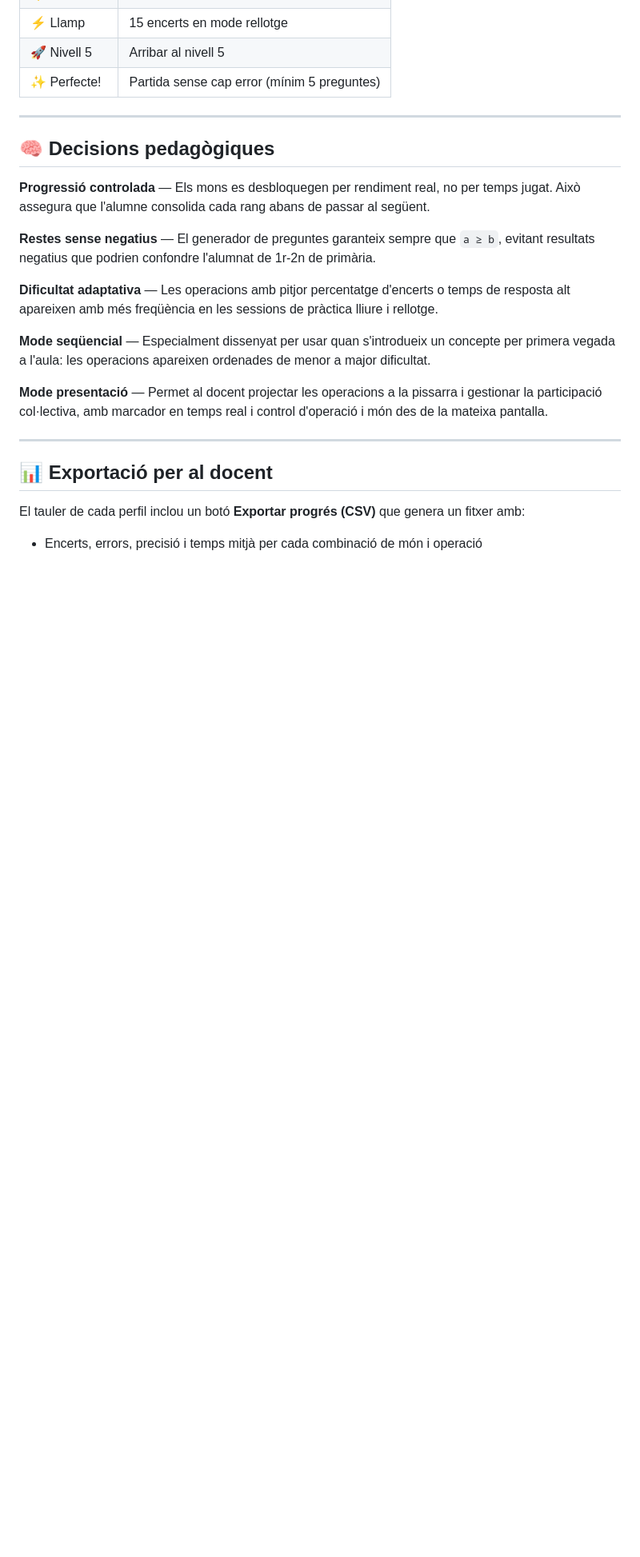
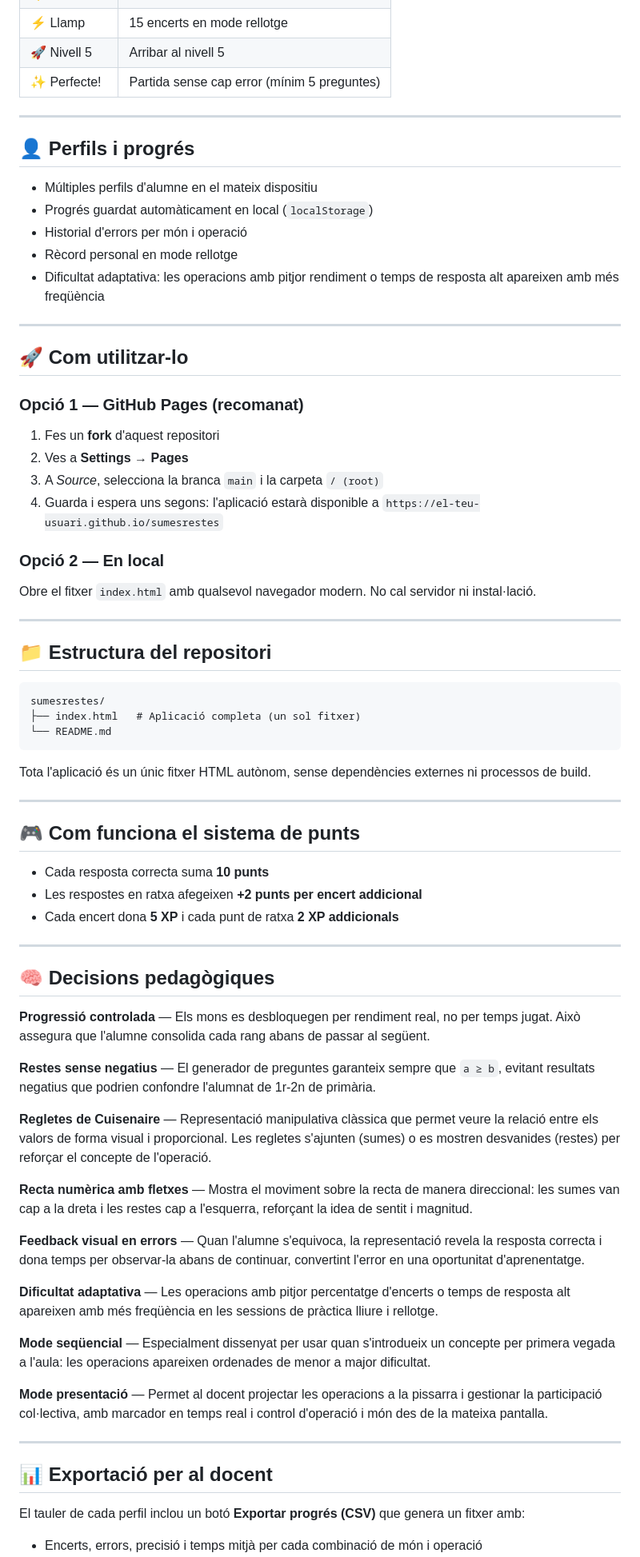
Before and after one commit to AlbertGodina/sumesrestes, a Markdown page: README.md, the part around one of its changes. Shown at 80% size. Rendered like a GitHub page; blank space fills up the shorter version.

````diff
--- a/README.md
+++ b/README.md
@@ -92,11 +92,62 @@ Tota l'aplicació és un únic fitxer HTML autònom, sense dependències externe
 
 ---
 
+## 👤 Perfils i progrés
+
+- Múltiples perfils d'alumne en el mateix dispositiu
+- Progrés guardat automàticament en local (`localStorage`)
+- Historial d'errors per món i operació
+- Rècord personal en mode rellotge
+- Dificultat adaptativa: les operacions amb pitjor rendiment o temps de resposta alt apareixen amb més freqüència
+
+---
+
+## 🚀 Com utilitzar-lo
+
+### Opció 1 — GitHub Pages (recomanat)
+
+1. Fes un **fork** d'aquest repositori
+2. Ves a **Settings → Pages**
+3. A *Source*, selecciona la branca `main` i la carpeta `/ (root)`
+4. Guarda i espera uns segons: l'aplicació estarà disponible a `https://el-teu-usuari.github.io/sumesrestes`
+
+### Opció 2 — En local
+
+Obre el fitxer `index.html` amb qualsevol navegador modern. No cal servidor ni instal·lació.
+
+---
+
+## 📁 Estructura del repositori
+
+```
+sumesrestes/
+├── index.html   # Aplicació completa (un sol fitxer)
+└── README.md
+```
+
+Tota l'aplicació és un únic fitxer HTML autònom, sense dependències externes ni processos de build.
+
+---
+
+## 🎮 Com funciona el sistema de punts
+
+- Cada resposta correcta suma **10 punts**
+- Les respostes en ratxa afegeixen **+2 punts per encert addicional**
+- Cada encert dona **5 XP** i cada punt de ratxa **2 XP addicionals**
+
+---
+
 ## 🧠 Decisions pedagògiques
 
 **Progressió controlada** — Els mons es desbloquegen per rendiment real, no per temps jugat. Això assegura que l'alumne consolida cada rang abans de passar al següent.
 
 **Restes sense negatius** — El generador de preguntes garanteix sempre que `a ≥ b`, evitant resultats negatius que podrien confondre l'alumnat de 1r-2n de primària.
+
+**Regletes de Cuisenaire** — Representació manipulativa clàssica que permet veure la relació entre els valors de forma visual i proporcional. Les regletes s'ajunten (sumes) o es mostren desvanides (restes) per reforçar el concepte de l'operació.
+
+**Recta numèrica amb fletxes** — Mostra el moviment sobre la recta de manera direccional: les sumes van cap a la dreta i les restes cap a l'esquerra, reforçant la idea de sentit i magnitud.
+
+**Feedback visual en errors** — Quan l'alumne s'equivoca, la representació revela la resposta correcta i dona temps per observar-la abans de continuar, convertint l'error en una oportunitat d'aprenentatge.
 
 **Dificultat adaptativa** — Les operacions amb pitjor percentatge d'encerts o temps de resposta alt apareixen amb més freqüència en les sessions de pràctica lliure i rellotge.
 
````
Also changed, not shown: other parts of README.md (+52 -43 lines).
